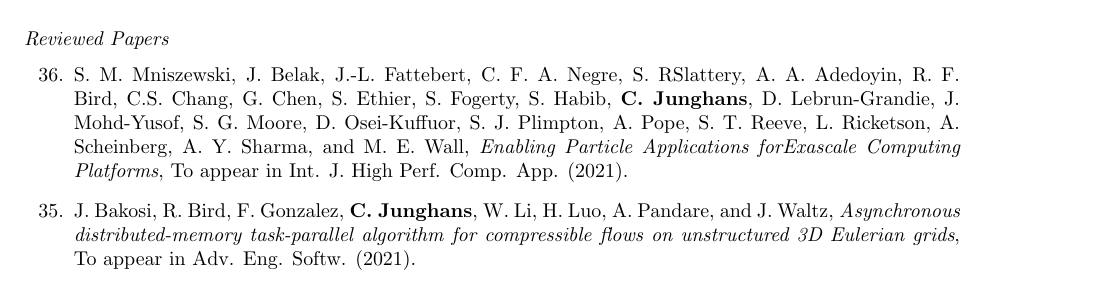
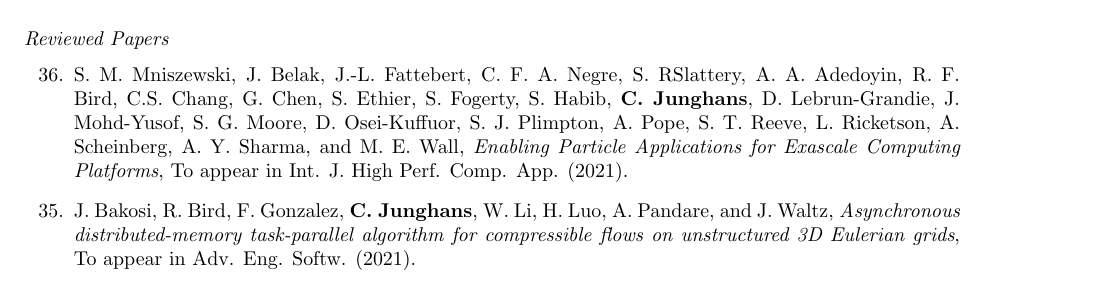
Before and after one commit to junghans/junghans.github.io, a LaTeX CV (cv/tex/cv.tex): part of page 8 of 11, cut so that both start at the same text. Compiled offline with pdfLaTeX.

Commit message:
pubs: fix a typo

```diff
--- a/cv/tex/cv.tex
+++ b/cv/tex/cv.tex
@@ -346,7 +346,7 @@ h-index: \htmladdnormallink{20 (Google Scholar)}{http://scholar.google.com/citat
 
 \begin{enumerate}
 \item[36.] S. M. Mniszewski, J. Belak, J.-L. Fattebert, C. F. A. Negre, S. RSlattery, A. A. Adedoyin, R. F. Bird, C.S. Chang, G. Chen, S. Ethier, S. Fogerty, S. Habib, \textbf{C. Junghans}, D. Lebrun-Grandie, J. Mohd-Yusof, S. G. Moore, D. Osei-Kuffuor, S. J. Plimpton, A. Pope, S. T. Reeve, L. Ricketson, A. Scheinberg, A. Y. Sharma, and M. E. Wall,
-  \textit{Enabling Particle Applications forExascale Computing Platforms},
+  \textit{Enabling Particle Applications for Exascale Computing Platforms},
   To appear in Int. J. High Perf. Comp. App. (2021).
 
 \item[35.] J. Bakosi, R. Bird, F. Gonzalez, \textbf{C. Junghans}, W. Li, H. Luo, A. Pandare, and J. Waltz,
```
Also changed, not shown: _pages/publications.md (+1 -1 lines).
